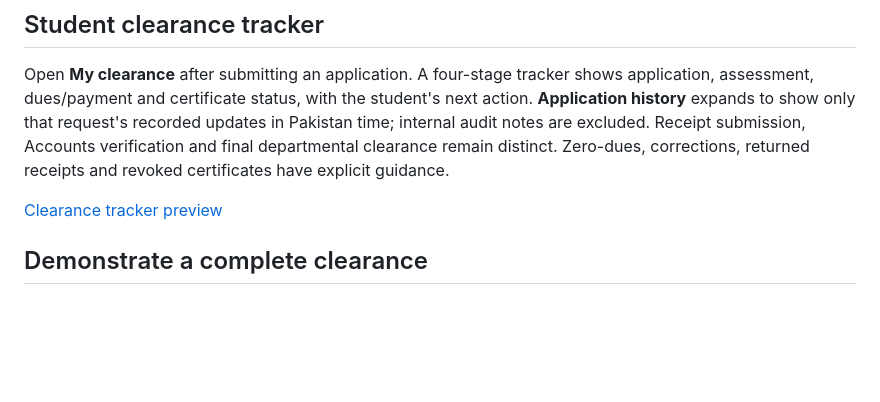
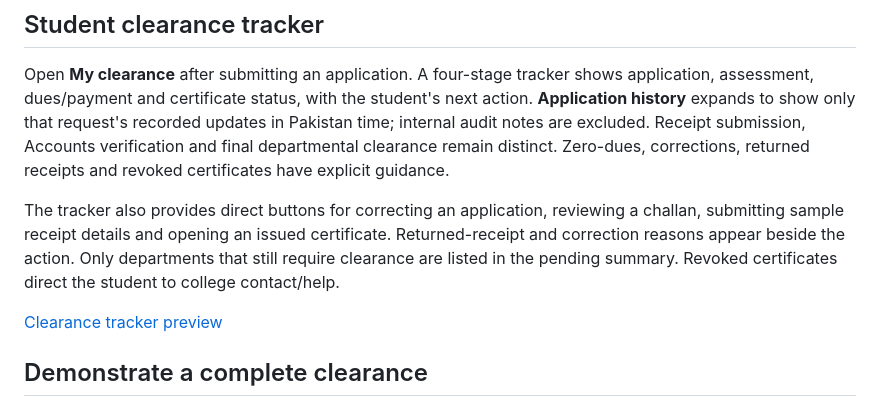
Before and after one commit to TheMughees1/AKIMS-Mega-Project, a Markdown page: README.md, the part around the change. Rendered like a GitHub page; blank space fills up the shorter version.

Commit message:
Add direct student clearance actions and pending department summary

```diff
--- a/README.md
+++ b/README.md
@@ -44,6 +44,8 @@ There are no network-loaded frameworks or fonts. Sample data is loaded with a re
 
 Open **My clearance** after submitting an application. A four-stage tracker shows application, assessment, dues/payment and certificate status, with the student's next action. **Application history** expands to show only that request's recorded updates in Pakistan time; internal audit notes are excluded. Receipt submission, Accounts verification and final departmental clearance remain distinct. Zero-dues, corrections, returned receipts and revoked certificates have explicit guidance.
 
+The tracker also provides direct buttons for correcting an application, reviewing a challan, submitting sample receipt details and opening an issued certificate. Returned-receipt and correction reasons appear beside the action. Only departments that still require clearance are listed in the pending summary. Revoked certificates direct the student to college contact/help.
+
 [Clearance tracker preview](assets/previews/clearance.png)
 
 ## Demonstrate a complete clearance
```
Also changed, not shown: VALIDATION.md (+6 -0 lines), assets/previews/clearance.png, 2 other files.
